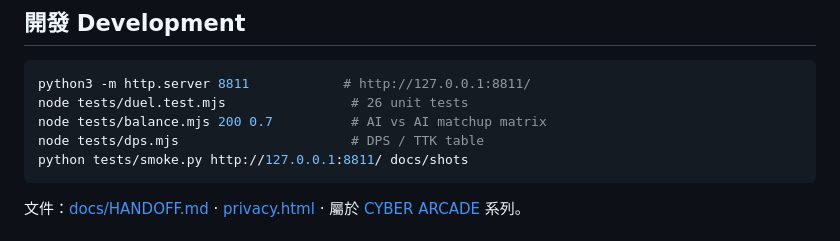
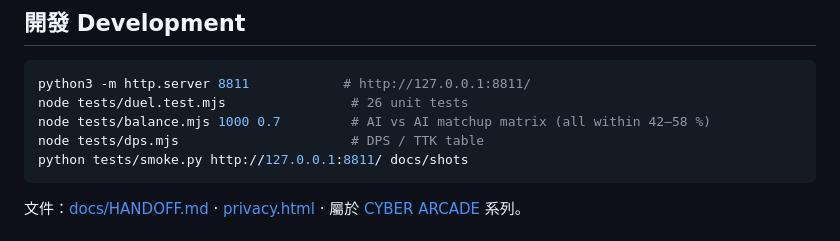
Before and after one commit to fung2222/neon-stick-duel, a Markdown page: README.md, the part around the change. Drawn GitHub-style.

````diff
--- a/README.md
+++ b/README.md
@@ -43,7 +43,7 @@ Three.js + [cyber-kit](https://github.com/fung2222/cyber-kit) v0.2.1（`vendor/c
 ```bash
 python3 -m http.server 8811            # http://127.0.0.1:8811/
 node tests/duel.test.mjs                # 26 unit tests
-node tests/balance.mjs 200 0.7          # AI vs AI matchup matrix
+node tests/balance.mjs 1000 0.7         # AI vs AI matchup matrix (all within 42–58 %)
 node tests/dps.mjs                      # DPS / TTK table
 python tests/smoke.py http://127.0.0.1:8811/ docs/shots
 ```
````
Also changed, not shown: docs/HANDOFF.md (+30 -20 lines).
